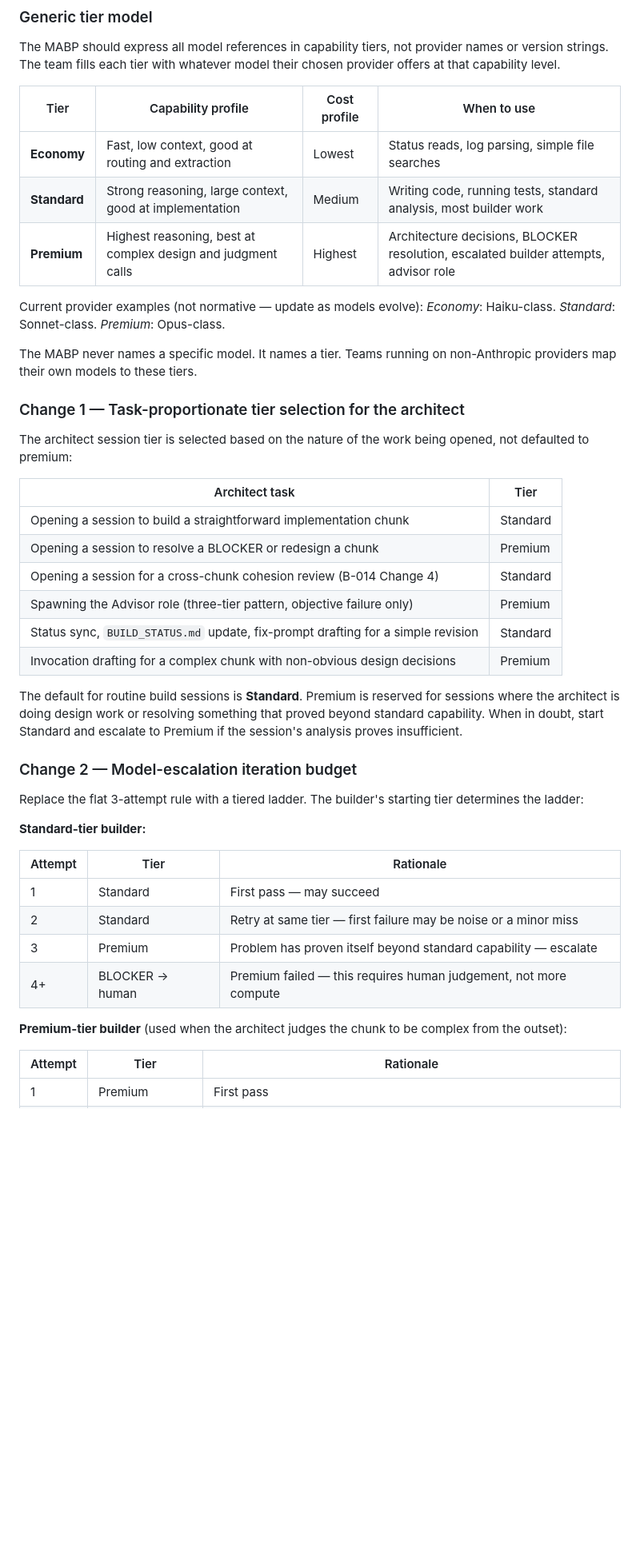
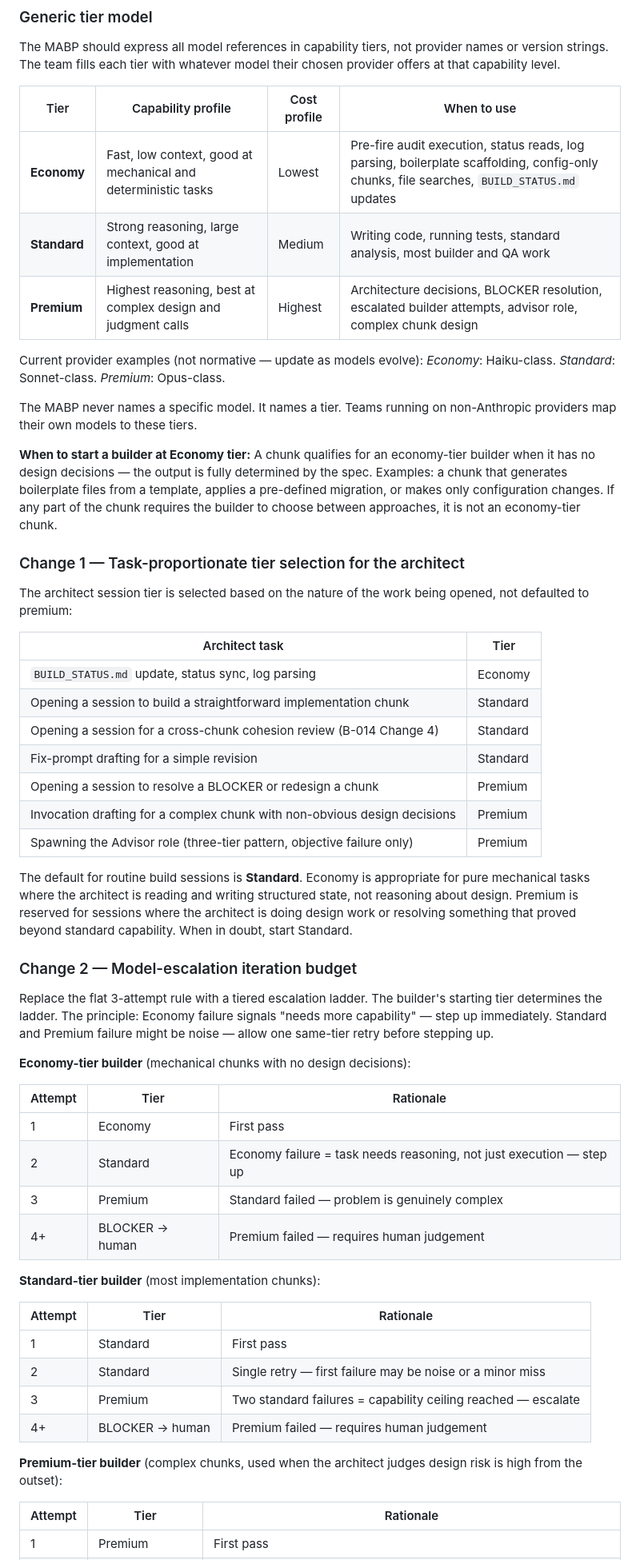
Before and after one commit to saifgithub/DeliveryOS, a Markdown page: docs/pm/BACKLOG.md, the part around one of its changes. Shown at 80% size. GitHub-like rendering; blank space fills up the shorter version.

Commit message:
refactor(backlog): complete B-015 with economy tier ladder and architect economy tasks
Add economy-tier builder ladder (Economy→Standard→Premium→Human), define
when a chunk qualifies for economy start, clarify same-tier retry rationale
(economy: step up immediately; standard/premium: one retry before escalating),
add economy architect tasks to tier table, update QA tier rule to follow
builder's final attempt tier.

Co-Authored-By: Claude Sonnet 4.6 <noreply@anthropic.com>

```diff
--- a/docs/pm/BACKLOG.md
+++ b/docs/pm/BACKLOG.md
@@ -715,14 +715,16 @@ The MABP should express all model references in capability tiers, not provider n
 
 | Tier | Capability profile | Cost profile | When to use |
 | --- | --- | --- | --- |
-| **Economy** | Fast, low context, good at routing and extraction | Lowest | Status reads, log parsing, simple file searches |
-| **Standard** | Strong reasoning, large context, good at implementation | Medium | Writing code, running tests, standard analysis, most builder work |
-| **Premium** | Highest reasoning, best at complex design and judgment calls | Highest | Architecture decisions, BLOCKER resolution, escalated builder attempts, advisor role |
+| **Economy** | Fast, low context, good at mechanical and deterministic tasks | Lowest | Pre-fire audit execution, status reads, log parsing, boilerplate scaffolding, config-only chunks, file searches, `BUILD_STATUS.md` updates |
+| **Standard** | Strong reasoning, large context, good at implementation | Medium | Writing code, running tests, standard analysis, most builder and QA work |
+| **Premium** | Highest reasoning, best at complex design and judgment calls | Highest | Architecture decisions, BLOCKER resolution, escalated builder attempts, advisor role, complex chunk design |
 
 Current provider examples (not normative — update as models evolve):
 _Economy_: Haiku-class. _Standard_: Sonnet-class. _Premium_: Opus-class.
 
 The MABP never names a specific model. It names a tier. Teams running on non-Anthropic providers map their own models to these tiers.
+
+**When to start a builder at Economy tier:** A chunk qualifies for an economy-tier builder when it has no design decisions — the output is fully determined by the spec. Examples: a chunk that generates boilerplate files from a template, applies a pre-defined migration, or makes only configuration changes. If any part of the chunk requires the builder to choose between approaches, it is not an economy-tier chunk.
 
 ### Change 1 — Task-proportionate tier selection for the architect
 
@@ -730,29 +732,39 @@ The architect session tier is selected based on the nature of the work being ope
 
 | Architect task | Tier |
 | --- | --- |
+| `BUILD_STATUS.md` update, status sync, log parsing | Economy |
 | Opening a session to build a straightforward implementation chunk | Standard |
+| Opening a session for a cross-chunk cohesion review (B-014 Change 4) | Standard |
+| Fix-prompt drafting for a simple revision | Standard |
 | Opening a session to resolve a BLOCKER or redesign a chunk | Premium |
-| Opening a session for a cross-chunk cohesion review (B-014 Change 4) | Standard |
+| Invocation drafting for a complex chunk with non-obvious design decisions | Premium |
 | Spawning the Advisor role (three-tier pattern, objective failure only) | Premium |
-| Status sync, `BUILD_STATUS.md` update, fix-prompt drafting for a simple revision | Standard |
-| Invocation drafting for a complex chunk with non-obvious design decisions | Premium |
 
-The default for routine build sessions is **Standard**. Premium is reserved for sessions where the architect is doing design work or resolving something that proved beyond standard capability. When in doubt, start Standard and escalate to Premium if the session's analysis proves insufficient.
+The default for routine build sessions is **Standard**. Economy is appropriate for pure mechanical tasks where the architect is reading and writing structured state, not reasoning about design. Premium is reserved for sessions where the architect is doing design work or resolving something that proved beyond standard capability. When in doubt, start Standard.
 
 ### Change 2 — Model-escalation iteration budget
 
-Replace the flat 3-attempt rule with a tiered ladder. The builder's starting tier determines the ladder:
+Replace the flat 3-attempt rule with a tiered escalation ladder. The builder's starting tier determines the ladder. The principle: Economy failure signals "needs more capability" — step up immediately. Standard and Premium failure might be noise — allow one same-tier retry before stepping up.
 
-**Standard-tier builder:**
+**Economy-tier builder** (mechanical chunks with no design decisions):
 
 | Attempt | Tier | Rationale |
 | --- | --- | --- |
-| 1 | Standard | First pass — may succeed |
-| 2 | Standard | Retry at same tier — first failure may be noise or a minor miss |
-| 3 | Premium | Problem has proven itself beyond standard capability — escalate |
-| 4+ | BLOCKER → human | Premium failed — this requires human judgement, not more compute |
+| 1 | Economy | First pass |
+| 2 | Standard | Economy failure = task needs reasoning, not just execution — step up |
+| 3 | Premium | Standard failed — problem is genuinely complex |
+| 4+ | BLOCKER → human | Premium failed — requires human judgement |
 
-**Premium-tier builder** (used when the architect judges the chunk to be complex from the outset):
+**Standard-tier builder** (most implementation chunks):
+
+| Attempt | Tier | Rationale |
+| --- | --- | --- |
+| 1 | Standard | First pass |
+| 2 | Standard | Single retry — first failure may be noise or a minor miss |
+| 3 | Premium | Two standard failures = capability ceiling reached — escalate |
+| 4+ | BLOCKER → human | Premium failed — requires human judgement |
+
+**Premium-tier builder** (complex chunks, used when the architect judges design risk is high from the outset):
 
 | Attempt | Tier | Rationale |
 | --- | --- | --- |
```
Also changed, not shown: other parts of docs/pm/BACKLOG.md (+4 -2 lines).
